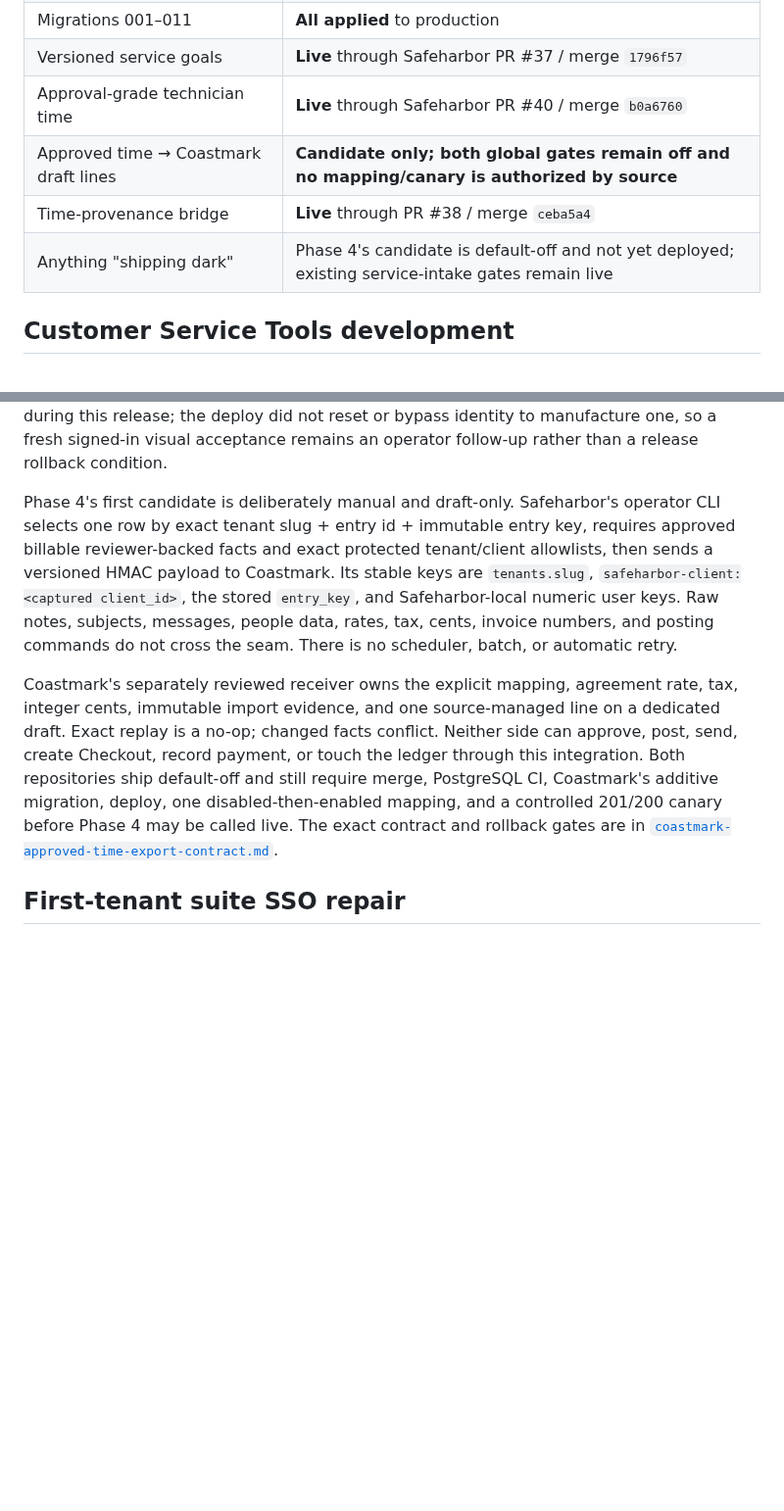
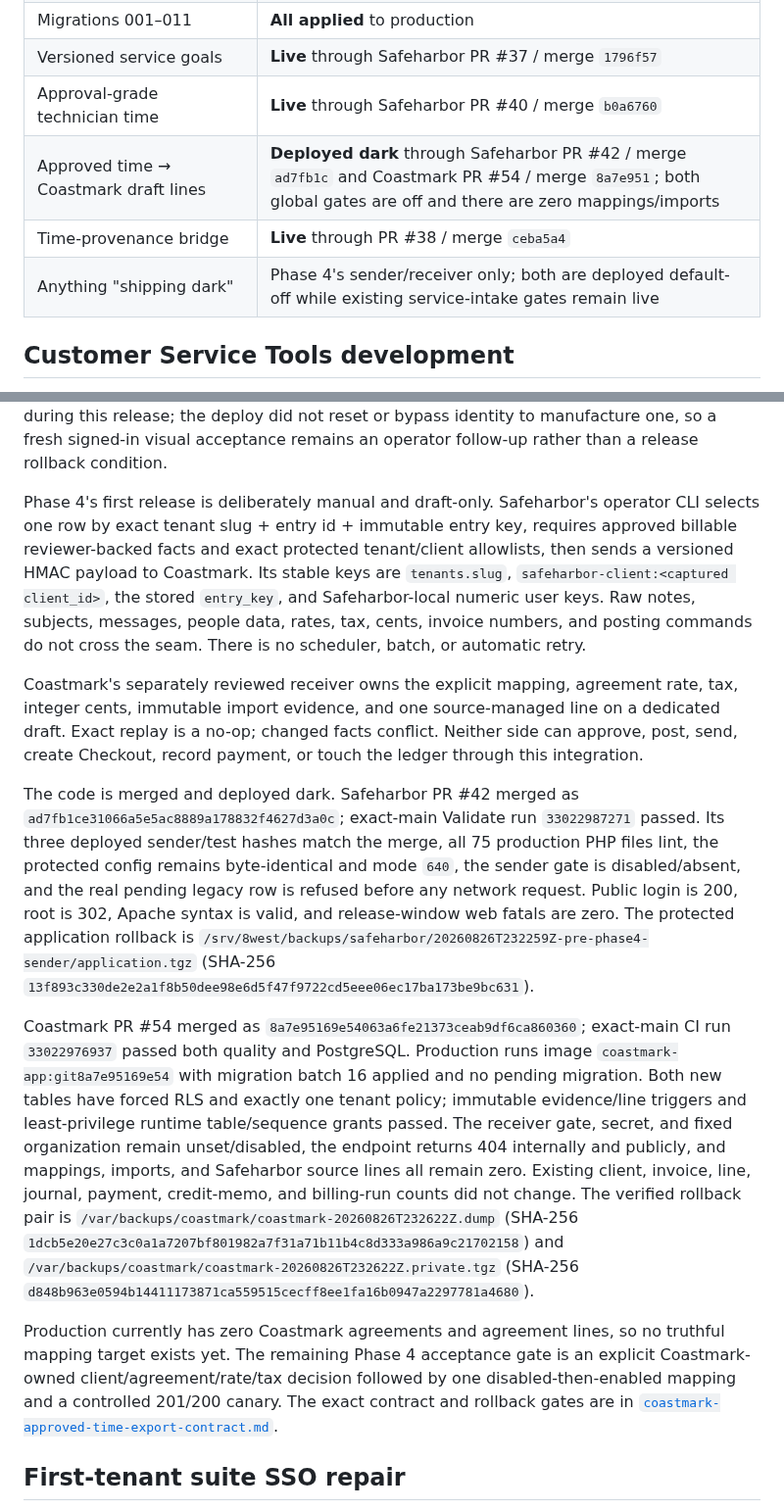
Before and after one commit to Seckcey/8_west_helpdesk, a Markdown page: docs/where-things-stand.md, 2 parts joined by grey strips. Shown at 98% size. Rendered like a GitHub page; blank space fills up the shorter version.

Commit message:
docs: record Phase 4 dark deployment

```diff
--- a/docs/where-things-stand.md
+++ b/docs/where-things-stand.md
@@ -30,9 +30,9 @@ If you change what is live, change this page in the same PR.
 | Migrations 001–011 | **All applied** to production |
 | Versioned service goals | **Live** through Safeharbor PR #37 / merge `1796f57` |
 | Approval-grade technician time | **Live** through Safeharbor PR #40 / merge `b0a6760` |
-| Approved time → Coastmark draft lines | **Candidate only; both global gates remain off and no mapping/canary is authorized by source** |
+| Approved time → Coastmark draft lines | **Deployed dark** through Safeharbor PR #42 / merge `ad7fb1c` and Coastmark PR #54 / merge `8a7e951`; both global gates are off and there are zero mappings/imports |
 | Time-provenance bridge | **Live** through PR #38 / merge `ceba5a4` |
-| Anything "shipping dark" | Phase 4's candidate is default-off and not yet deployed; existing service-intake gates remain live |
+| Anything "shipping dark" | Phase 4's sender/receiver only; both are deployed default-off while existing service-intake gates remain live |
 
 ## Customer Service Tools development
 
@@ -121,7 +121,7 @@ the deploy did not reset or bypass identity to manufacture one, so a fresh
 signed-in visual acceptance remains an operator follow-up rather than a release
 rollback condition.
 
-Phase 4's first candidate is deliberately manual and draft-only. Safeharbor's
+Phase 4's first release is deliberately manual and draft-only. Safeharbor's
 operator CLI selects one row by exact tenant slug + entry id + immutable entry
 key, requires approved billable reviewer-backed facts and exact protected
 tenant/client allowlists, then sends a versioned HMAC payload to Coastmark. Its
@@ -134,10 +134,40 @@ Coastmark's separately reviewed receiver owns the explicit mapping, agreement
 rate, tax, integer cents, immutable import evidence, and one source-managed line
 on a dedicated draft. Exact replay is a no-op; changed facts conflict. Neither
 side can approve, post, send, create Checkout, record payment, or touch the
-ledger through this integration. Both repositories ship default-off and still
-require merge, PostgreSQL CI, Coastmark's additive migration, deploy, one
-disabled-then-enabled mapping, and a controlled 201/200 canary before Phase 4
-may be called live. The exact contract and rollback gates are in
+ledger through this integration.
+
+The code is merged and deployed dark. Safeharbor PR #42 merged as
+`ad7fb1ce31066a5e5ac8889a178832f4627d3a0c`; exact-main Validate run
+`33022987271` passed. Its three deployed sender/test hashes match the merge,
+all 75 production PHP files lint, the protected config remains byte-identical
+and mode `640`, the sender gate is disabled/absent, and the real pending legacy
+row is refused before any network request. Public login is 200, root is 302,
+Apache syntax is valid, and release-window web fatals are zero. The protected
+application rollback is
+`/srv/8west/backups/safeharbor/20260826T232259Z-pre-phase4-sender/application.tgz`
+(SHA-256 `13f893c330de2e2a1f8b50dee98e6d5f47f9722cd5eee06ec17ba173be9bc631`).
+
+Coastmark PR #54 merged as
+`8a7e95169e54063a6fe21373ceab9df6ca860360`; exact-main CI run
+`33022976937` passed both quality and PostgreSQL. Production runs image
+`coastmark-app:git8a7e95169e54` with migration batch 16 applied and no pending
+migration. Both new tables have forced RLS and exactly one tenant policy;
+immutable evidence/line triggers and least-privilege runtime table/sequence
+grants passed. The receiver gate, secret, and fixed organization remain
+unset/disabled, the endpoint returns 404 internally and publicly, and mappings,
+imports, and Safeharbor source lines all remain zero. Existing client, invoice,
+line, journal, payment, credit-memo, and billing-run counts did not change. The
+verified rollback pair is
+`/var/backups/coastmark/coastmark-20260826T232622Z.dump` (SHA-256
+`1dcb5e20e27c3c0a1a7207bf801982a7f31a71b11b4c8d333a986a9c21702158`) and
+`/var/backups/coastmark/coastmark-20260826T232622Z.private.tgz` (SHA-256
+`d848b963e0594b14411173871ca559515cecff8ee1fa16b0947a2297781a4680`).
+
+Production currently has zero Coastmark agreements and agreement lines, so no
+truthful mapping target exists yet. The remaining Phase 4 acceptance gate is an
+explicit Coastmark-owned client/agreement/rate/tax decision followed by one
+disabled-then-enabled mapping and a controlled 201/200 canary. The exact
+contract and rollback gates are in
 [`coastmark-approved-time-export-contract.md`](coastmark-approved-time-export-contract.md).
 
 ## First-tenant suite SSO repair
```
Also changed, not shown: docs/coastmark-approved-time-export-contract.md (+2 -2 lines).
